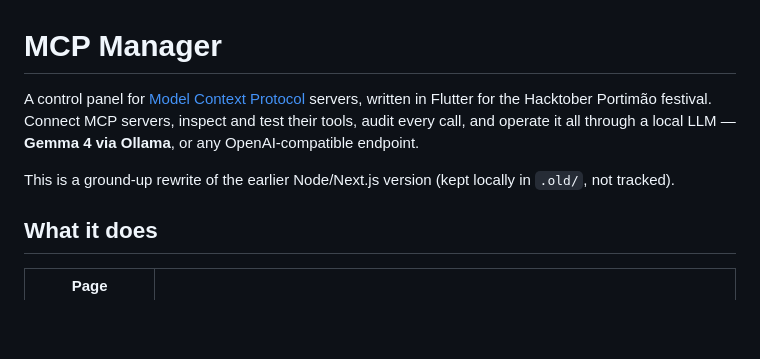
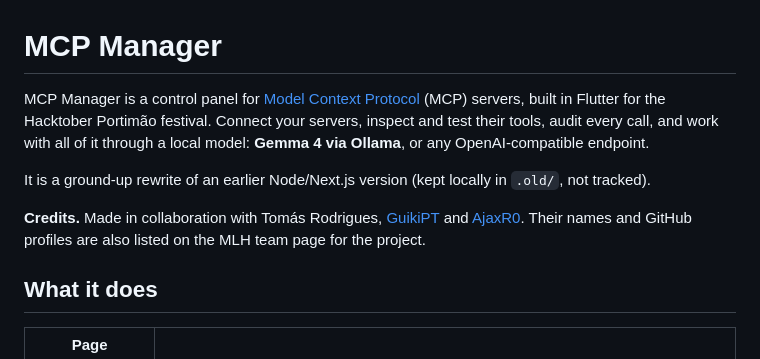
Before and after one commit to SuperTijolos/MCPManager, a Markdown page: README.md, the part around the change. Rendered like a GitHub page; blank space fills up the shorter version.

Commit message:
[DOCS] Rewrite README introduction and add contributor credits
- Clearer one-paragraph description of what MCP Manager does
- Note that it is a rewrite of the earlier Node/Next.js version
- Credits for Tomás Rodrigues, GuikiPT and AjaxR0, with GitHub links

Co-authored-by: AjaxR0 <30196242+AjaxR0@users.noreply.github.com>
Co-authored-by: TeeAr18 <174899745+TeeAr18@users.noreply.github.com>

```diff
--- a/README.md
+++ b/README.md
@@ -1,8 +1,10 @@
 # MCP Manager
 
-A control panel for [Model Context Protocol](https://modelcontextprotocol.io) servers, written in Flutter for the Hacktober Portimão festival. Connect MCP servers, inspect and test their tools, audit every call, and operate it all through a local LLM — **Gemma 4 via Ollama**, or any OpenAI-compatible endpoint.
+MCP Manager is a control panel for [Model Context Protocol](https://modelcontextprotocol.io) (MCP) servers, built in Flutter for the Hacktober Portimão festival. Connect your servers, inspect and test their tools, audit every call, and work with all of it through a local model: **Gemma 4 via Ollama**, or any OpenAI-compatible endpoint.
 
-This is a ground-up rewrite of the earlier Node/Next.js version (kept locally in `.old/`, not tracked).
+It is a ground-up rewrite of an earlier Node/Next.js version (kept locally in `.old/`, not tracked).
+
+**Credits.** Made in collaboration with Tomás Rodrigues, [GuikiPT](https://github.com/GuikiPT) and [AjaxR0](https://github.com/AjaxR0). Their names and GitHub profiles are also listed on the MLH team page for the project.
 
 ## What it does
 
```
